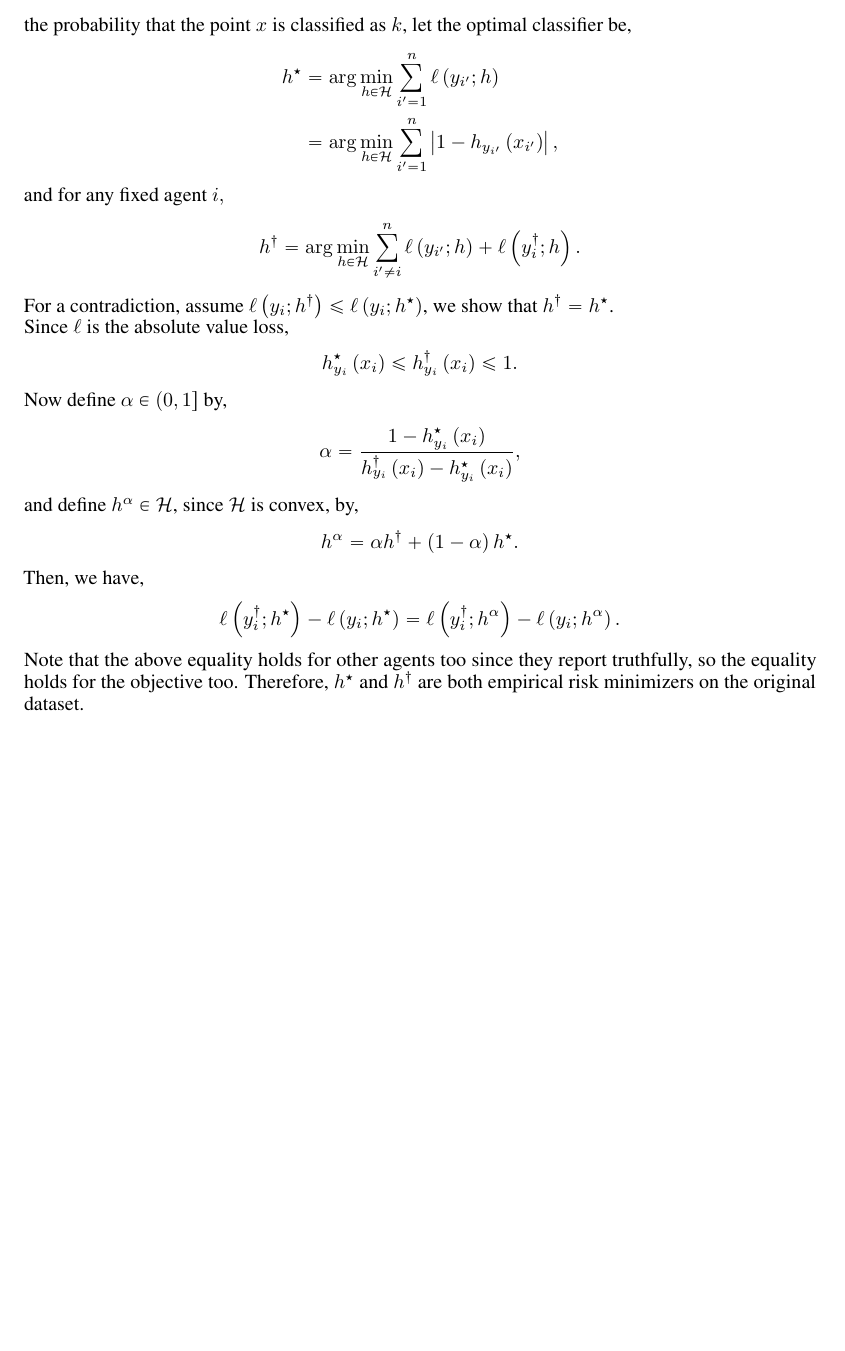
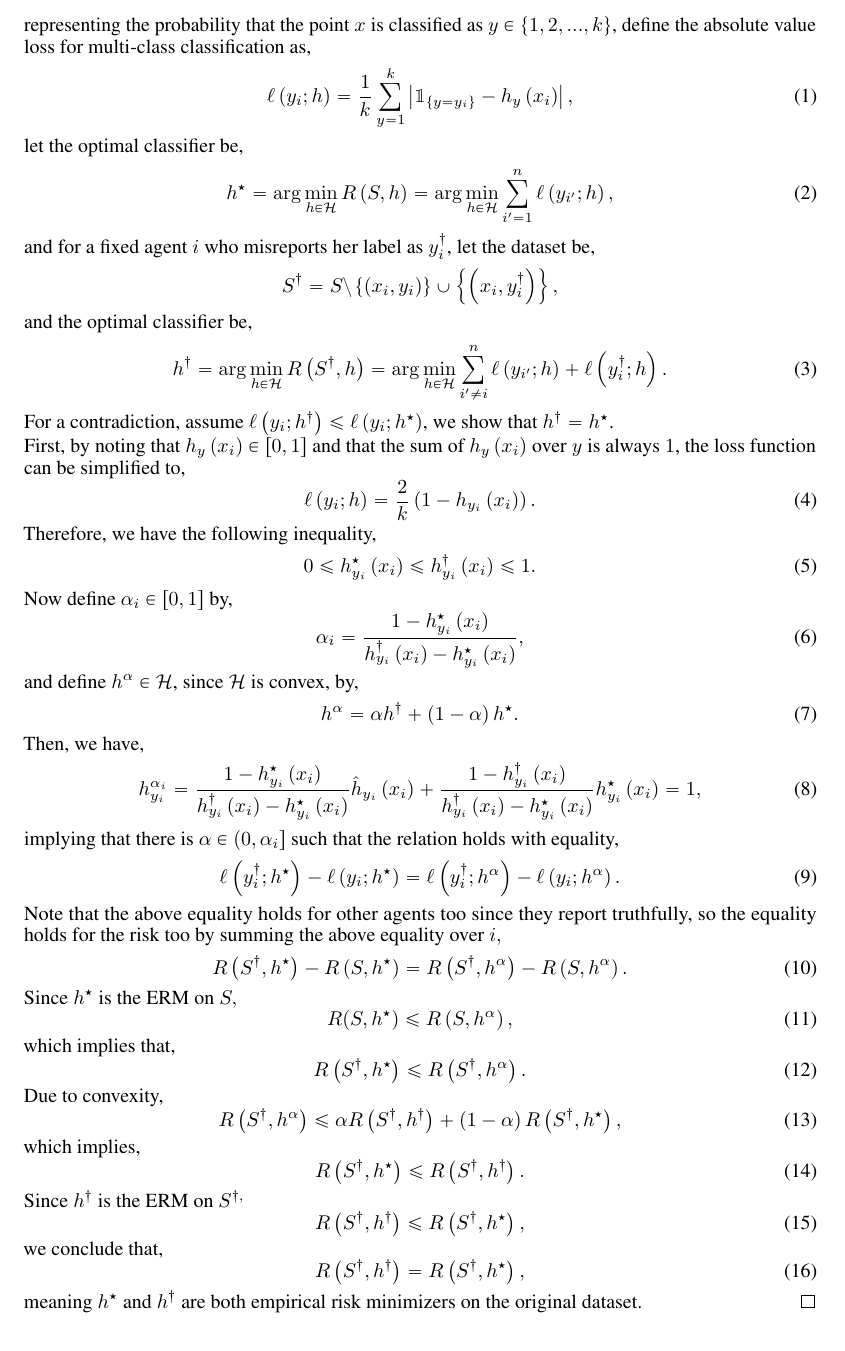
Before and after one commit to YoungWu559/MDML, a LaTeX paper (Docs/Paper/Incentive_Compatible_Logistic_Regression.tex): part of page 5 of 17, cut so that both start at the same text, the shorter picture padded with empty space. Compiled offline with pdfLaTeX.

Commit message:
June Update.

```diff
--- a/Docs/Paper/Incentive_Compatible_Logistic_Regression.tex
+++ b/Docs/Paper/Incentive_Compatible_Logistic_Regression.tex
@@ -215,34 +215,77 @@ Multi-class probabilistic empirical risk minimization classifiers with absolute
 \end{prop}
 \begin{proof} \label{proof:dfppf}
 The proof is adapted from the proof of Theorem $4.1$ in \citet*{dekel2010incentive}.
-\\* For any dataset $\left\{\left(x_{i}, y_{i}\right)\right\}_{i=1}^{n}$, and the convex hypothesis class $\mathcal{H}$, with the notation $h_{k}\left(x\right)$ representing the probability that the point $x $ is classified as $k $, let the optimal classifier be,
+\\* For any dataset $S  = \left\{\left(x_{i}, y_{i}\right)\right\}_{i=1}^{n}$, and the convex hypothesis class $\mathcal{H}$, with the notation $h_{y}\left(x\right)$ representing the probability that the point $x $ is classified as $y  \in \left\{1, 2, ..., k\right\}$, define the absolute value loss for multi-class classification as,
+\begin{equation}
+\ell\left(y_{i} ; h\right) = \dfrac{1}{k} \displaystyle\sum_{y=1}^{k} \left| \mathbbm{1}_{\left\{y = y_{i}\right\}} - h_{y}\left(x_{i}\right) \right|,
+\end{equation}
+let the optimal classifier be,
+\begin{equation}
+h^\star  = \arg\displaystyle\min_{h \in \mathcal{H}} R\left(S, h\right) = \arg\displaystyle\min_{h \in \mathcal{H}} \displaystyle\sum_{i'=1}^{n} \ell\left(y_{i'} ; h\right),
+\end{equation}
+and for a fixed agent $i $ who misreports her label as $y^{\dagger}_{i}$, let the dataset be,
 \begin{align*}
-h^\star  &= \arg\displaystyle\min_{h \in \mathcal{H}} \displaystyle\sum_{i'=1}^{n} \ell\left(y_{i'} ; h\right)
-\\ &= \arg\displaystyle\min_{h \in \mathcal{H}} \displaystyle\sum_{i'=1}^{n} \left| 1 - h_{y_{i'}}\left(x_{i'}\right) \right|,
+S^{\dagger} &= S \setminus  \left\{\left(x_{i}, y_{i}\right)\right\} \cup \left\{\left(x_{i}, y^{\dagger}_{i}\right)\right\},
 \end{align*}
-and for any fixed agent $i, $
-\begin{align*}
-h^{\dagger} &= \arg\displaystyle\min_{h \in \mathcal{H}} \displaystyle\sum_{i' \neq  i}^{n} \ell\left(y_{i'} ; h\right) + \ell\left(y^{\dagger}_{i} ; h\right).
-\end{align*}
+and the optimal classifier be,
+\begin{equation}
+h^{\dagger} = \arg\displaystyle\min_{h \in \mathcal{H}} R\left(S^{\dagger}, h\right) = \arg\displaystyle\min_{h \in \mathcal{H}} \displaystyle\sum_{i' \neq  i}^{n} \ell\left(y_{i'} ; h\right) + \ell\left(y^{\dagger}_{i} ; h\right).
+\end{equation}
 For a contradiction, assume $\ell\left(y_{i}; h^{\dagger}\right) \leq  \ell\left(y_{i}; h^\star \right)$, we show that $h^{\dagger} = h^\star $.
-\\* Since $\ell$ is the absolute value loss,
-\begin{align*}
-h^\star _{y_{i}}\left(x_{i}\right) &\leq  h^{\dagger}_{y_{i}}\left(x_{i}\right) \leq  1.
-\end{align*}
-Now define $\alpha \in \left(0, 1\right]$ by,
-\begin{align*}
-\alpha &= \dfrac{1 - h^\star _{y_{i}}\left(x_{i}\right)}{h^{\dagger}_{y_{i}}\left(x_{i}\right) - h^\star _{y_{i}}\left(x_{i}\right)},
-\end{align*}
+\\* First, by noting that $h_{y}\left(x_{i}\right) \in \left[0, 1\right]$ and that the sum of $h_{y}\left(x_{i}\right)$ over $y $ is always $1$, the loss function can be simplified to,
+\begin{equation}
+\ell\left(y_{i} ; h\right) = \dfrac{2}{k} \left(1 - h_{y_{i}}\left(x_{i}\right)\right).
+\end{equation}
+Therefore, we have the following inequality,
+\begin{equation}
+0 \leq  h^\star _{y_{i}}\left(x_{i}\right) \leq  h^{\dagger}_{y_{i}}\left(x_{i}\right) \leq  1.
+\end{equation}
+Now define $\alpha_{i} \in \left[0, 1\right]$ by,
+\begin{equation}
+\alpha_{i} = \dfrac{1 - h^\star _{y_{i}}\left(x_{i}\right)}{h^{\dagger}_{y_{i}}\left(x_{i}\right) - h^\star _{y_{i}}\left(x_{i}\right)},
+\end{equation}
 and define $h^{\alpha} \in \mathcal{H}$, since $\mathcal{H}$ is convex, by,
-\begin{align*}
-h^{\alpha} &= \alpha h^{\dagger} + \left(1 - \alpha\right) h^\star .
-\end{align*}
+\begin{equation}
+h^{\alpha} = \alpha h^{\dagger} + \left(1 - \alpha\right) h^\star .
+\end{equation}
 Then, we have,
-\begin{align*}
-\ell\left(y^{\dagger}_{i} ; h^\star \right) - \ell\left(y_{i} ; h^\star \right) &= \ell\left(y^{\dagger}_{i} ; h^{\alpha}\right) - \ell\left(y_{i} ; h^{\alpha}\right).
-\end{align*}
-Note that the above equality holds for other agents too since they report truthfully, so the equality holds for the objective too. Therefore, $h^\star $ and $h^{\dagger}$ are both empirical risk minimizers on the original dataset.
-\newline \newline\end{proof}
+\begin{equation}
+h^{\alpha_{i}}_{y_{i}} = \dfrac{1 - h^\star _{y_{i}}\left(x_{i}\right)}{h^{\dagger}_{y_{i}}\left(x_{i}\right) - h^\star _{y_{i}}\left(x_{i}\right)} \hat{h}_{y_{i}}\left(x_{i}\right) + \dfrac{1 - h^{\dagger}_{y_{i}}\left(x_{i}\right)}{h^{\dagger}_{y_{i}}\left(x_{i}\right) - h^\star _{y_{i}}\left(x_{i}\right)} h^\star _{y_{i}}\left(x_{i}\right) = 1,
+\end{equation}
+implying that there is $\alpha \in \left(0, \alpha_{i}\right]$ such that the relation holds with equality,
+\begin{equation}
+\ell\left(y^{\dagger}_{i} ; h^\star \right) - \ell\left(y_{i} ; h^\star \right) = \ell\left(y^{\dagger}_{i} ; h^{\alpha}\right) - \ell\left(y_{i} ; h^{\alpha}\right).
+\end{equation}
+Note that the above equality holds for other agents too since they report truthfully, so the equality holds for the risk too by summing the above equality over $i, $
+\begin{equation}
+R\left(S^{\dagger}, h^\star \right) - R\left(S, h^\star \right) = R\left(S^{\dagger}, h^{\alpha}\right) - R\left(S, h^{\alpha}\right).
+\end{equation}
+Since $h^\star $ is the ERM on $S, $
+\begin{equation}
+R(S, h^\star ) \leq  R\left(S, h^{\alpha}\right),
+\end{equation}
+which implies that,
+\begin{equation}
+R\left(S^{\dagger}, h^\star \right) \leq  R\left(S^{\dagger}, h^{\alpha}\right).
+\end{equation}
+Due to convexity,
+\begin{equation}
+R\left(S^{\dagger}, h^{\alpha}\right) \leq  \alpha R\left(S^{\dagger}, h^{\dagger}\right) + \left(1 - \alpha\right) R\left(S^{\dagger}, h^\star \right),
+\end{equation}
+which implies,
+\begin{equation}
+R\left(S^{\dagger}, h^\star \right) \leq  R\left(S^{\dagger}, h^{\dagger}\right).
+\end{equation}
+Since $h^{\dagger}$ is the ERM on $S^{\dagger,}$
+\begin{equation}
+R\left(S^{\dagger}, h^{\dagger}\right) \leq  R\left(S^{\dagger}, h^\star \right),
+\end{equation}
+we conclude that,
+\begin{equation}
+R\left(S^{\dagger}, h^{\dagger}\right) = R\left(S^{\dagger}, h^\star \right),
+\end{equation}
+meaning $h^\star $ and $h^{\dagger}$ are both empirical risk minimizers on the original dataset.
+\end{proof}
 \begin{prop} \label{prop:zolog}
 Multi-class deterministic empirical risk minimization classifiers with zero-one loss are incentive-compatible.
 \end{prop}
```
Also changed, not shown: Docs/Paper/Incentive_Compatible_Logistic_Regression.pdf, Docs/Paper/Incentive_Compatible_Logistic_Regression.tex (3 more changed lines), 3 other files.
